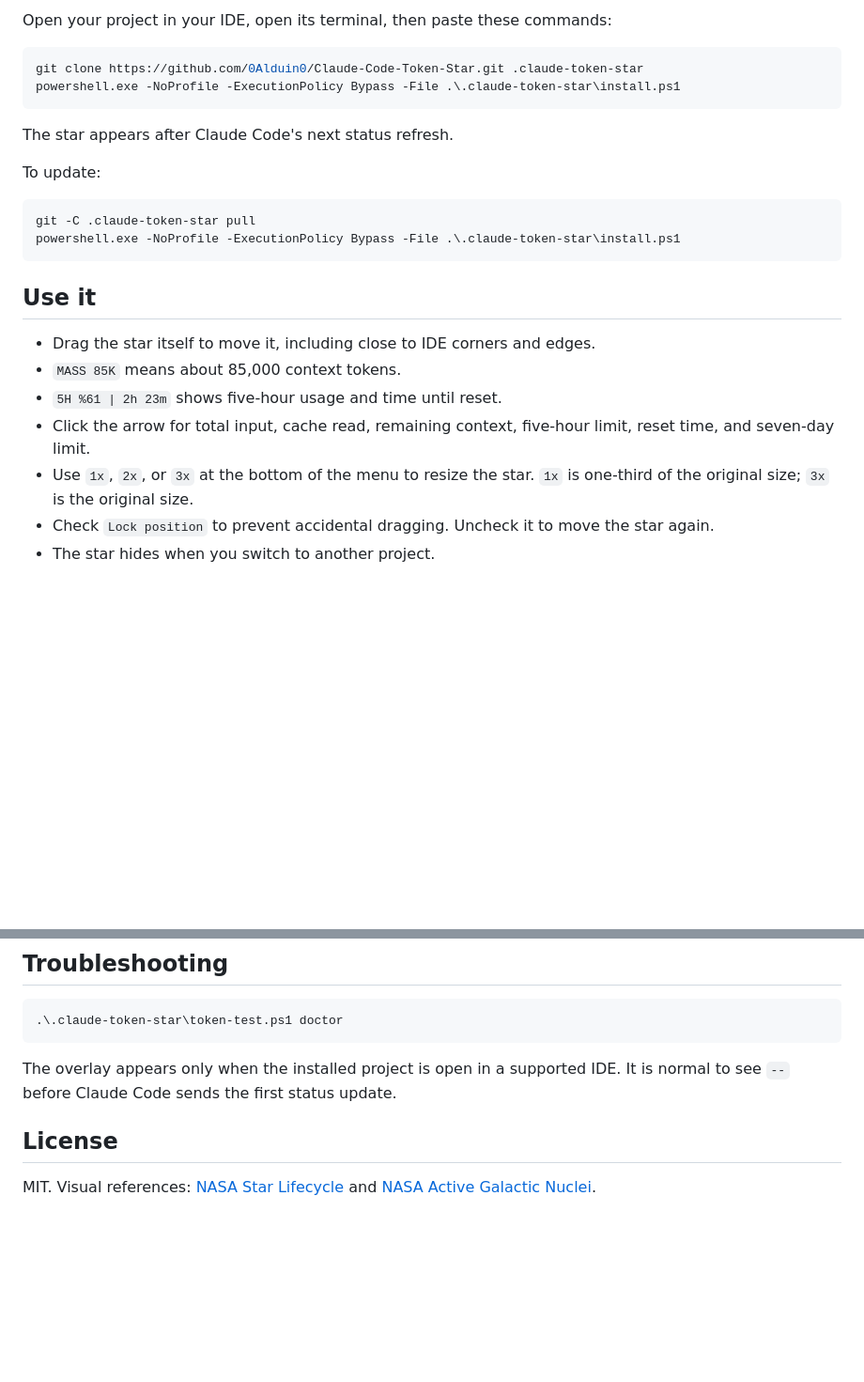
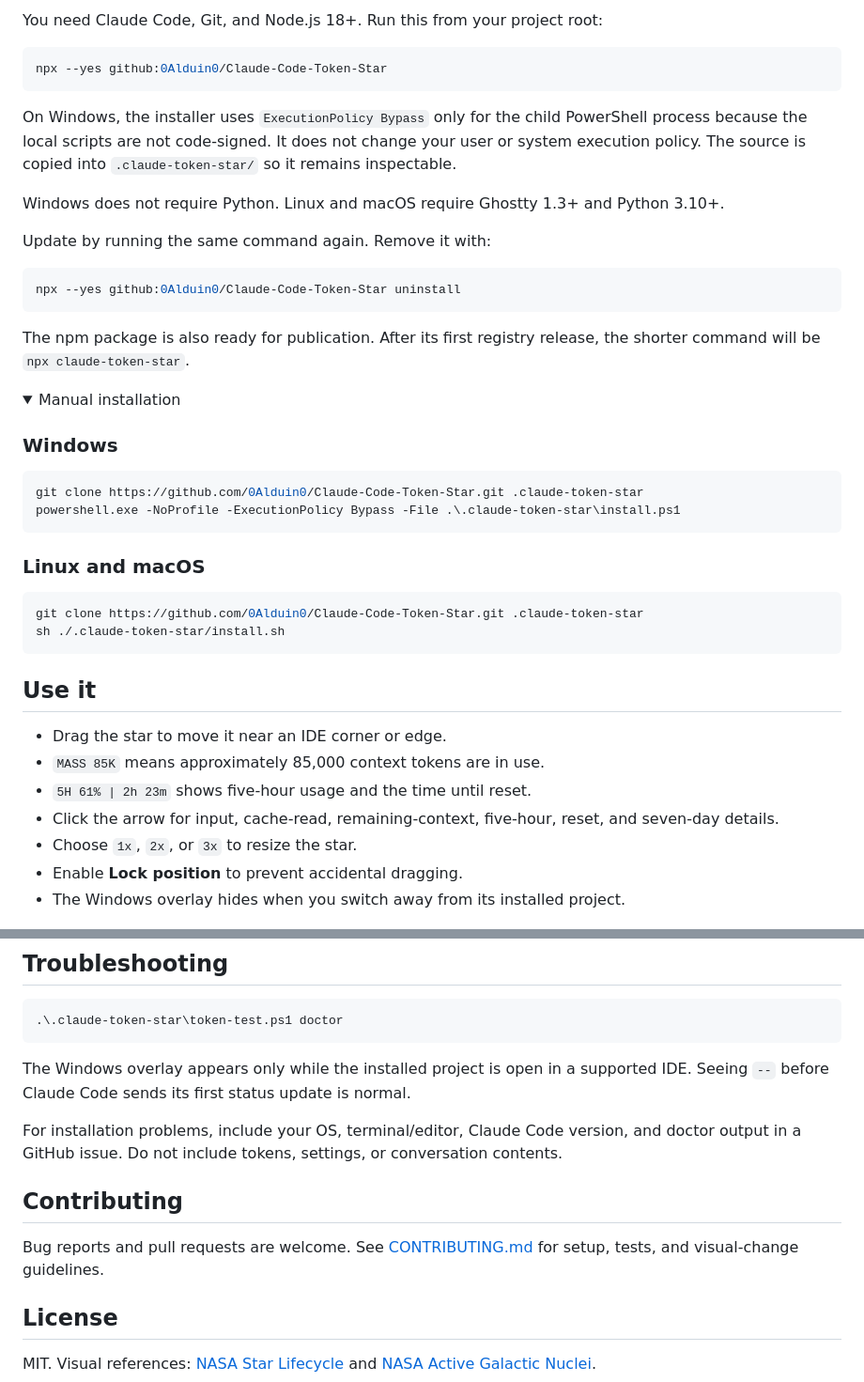
Before and after one commit to 0Alduin0/Claude-Code-Token-Star, a Markdown page: README.md, 2 parts joined by grey strips. Shown at 94% size. Rendered like a GitHub page; folded sections open; blank space fills up the shorter version.

````diff
--- a/README.md
+++ b/README.md
@@ -29,32 +30,56 @@ You need Claude Code, Git, and Windows PowerShell. Python is not required.
 
-Open your project in your IDE, open its terminal, then paste these commands:
+You need Claude Code, Git, and Node.js 18+. Run this from your project root:
+
+```sh
+npx --yes github:0Alduin0/Claude-Code-Token-Star
+```
+
+On Windows, the installer uses `ExecutionPolicy Bypass` only for the child
+PowerShell process because the local scripts are not code-signed. It does not
+change your user or system execution policy. The source is copied into
+`.claude-token-star/` so it remains inspectable.
+
+Windows does not require Python. Linux and macOS require Ghostty 1.3+ and
+Python 3.10+.
+
+Update by running the same command again. Remove it with:
+
+```sh
+npx --yes github:0Alduin0/Claude-Code-Token-Star uninstall
+```
+
+The npm package is also ready for publication. After its first registry
+release, the shorter command will be `npx claude-token-star`.
+
+<details>
+<summary>Manual installation</summary>
+
+### Windows
 
 ```powershell
 git clone https://github.com/0Alduin0/Claude-Code-Token-Star.git .claude-token-star
 powershell.exe -NoProfile -ExecutionPolicy Bypass -File .\.claude-token-star\install.ps1
 ```
 
-The star appears after Claude Code's next status refresh.
+### Linux and macOS
 
-To update:
+```sh
+git clone https://github.com/0Alduin0/Claude-Code-Token-Star.git .claude-token-star
+sh ./.claude-token-star/install.sh
+```
 
-```powershell
-git -C .claude-token-star pull
-powershell.exe -NoProfile -ExecutionPolicy Bypass -File .\.claude-token-star\install.ps1
-```
+</details>
 
 ## Use it
 
-- Drag the star itself to move it, including close to IDE corners and edges.
-- `MASS 85K` means about 85,000 context tokens.
-- `5H %61 | 2h 23m` shows five-hour usage and time until reset.
-- Click the arrow for total input, cache read, remaining context, five-hour
-  limit, reset time, and seven-day limit.
-- Use `1x`, `2x`, or `3x` at the bottom of the menu to resize the star. `1x` is
-  one-third of the original size; `3x` is the original size.
-- Check `Lock position` to prevent accidental dragging. Uncheck it to move the
-  star again.
-- The star hides when you switch to another project.
+- Drag the star to move it near an IDE corner or edge.
+- `MASS 85K` means approximately 85,000 context tokens are in use.
+- `5H 61% | 2h 23m` shows five-hour usage and the time until reset.
+- Click the arrow for input, cache-read, remaining-context, five-hour, reset,
+  and seven-day details.
+- Choose `1x`, `2x`, or `3x` to resize the star.
+- Enable **Lock position** to prevent accidental dragging.
+- The Windows overlay hides when you switch away from its installed project.
 
 <img src="assets/overlay-token-details.png" width="500" alt="Token details and star size menu">
 
@@ -107,8 +134,18 @@ rm -rf -- ./.claude-token-star
 .\.claude-token-star\token-test.ps1 doctor
 ```
 
-The overlay appears only when the installed project is open in a supported IDE.
-It is normal to see `--` before Claude Code sends the first status update.
+The Windows overlay appears only while the installed project is open in a
+supported IDE. Seeing `--` before Claude Code sends its first status update is
+normal.
+
+For installation problems, include your OS, terminal/editor, Claude Code
+version, and doctor output in a GitHub issue. Do not include tokens, settings,
+or conversation contents.
+
+## Contributing
+
+Bug reports and pull requests are welcome. See [CONTRIBUTING.md](CONTRIBUTING.md)
+for setup, tests, and visual-change guidelines.
 
 ## License
 
````
Also changed, not shown: other parts of README.md (+49 -46 lines), CHANGELOG.md (added, +17 -0 lines), CONTRIBUTING.md (added, +50 -0 lines), assets/social-preview-1280x640.png (added), assets/star-evolution.gif (added), 6 other files.
